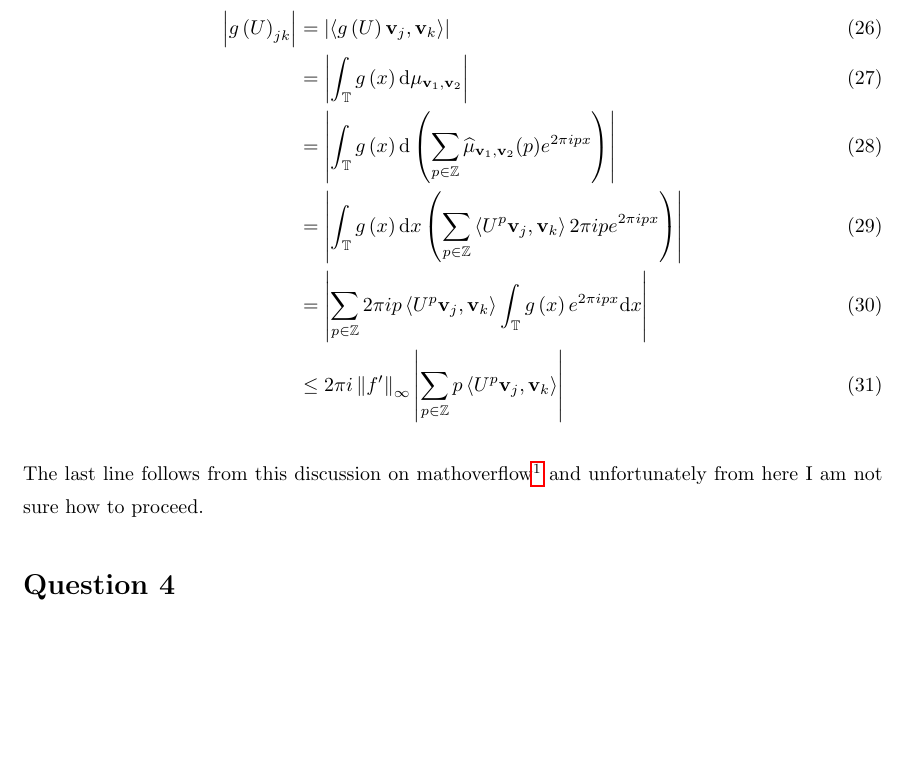
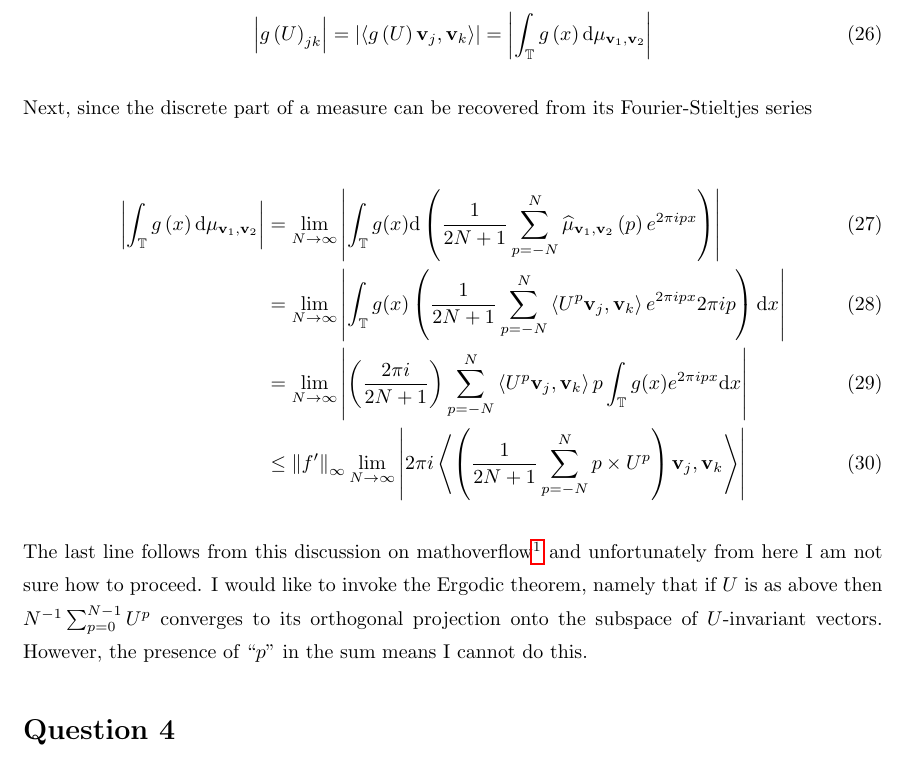
Before and after one commit to gaviosha/LTCC-Exams, a LaTeX problem sheet (harmonic-analysis-2022/exam/main.tex): part of page 5 of 6, cut so that both start at the same text, the shorter picture padded with empty space. Compiled offline with pdfLaTeX.

Commit message:
harmonic

```diff
--- a/harmonic-analysis-2022/exam/main.tex
+++ b/harmonic-analysis-2022/exam/main.tex
@@ -181,15 +181,19 @@ Moreover each measure $\mu_{a,b}$ is characterized by its Fourier coefficients w
 Let $U \in \mathbb{C}^{n \times n}$ be a unitary tridiagonal matrix and let $f \in C^1 \left ( \mathbb{T} \right )$ be such that $g \left ( e^{2 \pi i x} \right ) = f (x)$. Write $\mathbf{v}_k$ for the unit vector in $\mathbb{R} ^ n$ with $k$-th entry equal to $1$. I have that
 
 \begin{align}
-	\left | g \left ( U \right )_{jk} \right | & = \left | \left < g \left ( U \right ) \mathbf{v}_j, \mathbf{v}_k \right > \right | \\
-	& = \left | \int_{\mathbb{T}} g \left ( x \right ) \mathrm{d} \mu_{\mathbf{v}_1, \mathbf{v}_2} \right | \\
-	& = \left | \int_{\mathbb{T}} g \left ( x \right ) \mathrm{d} \left ( \sum_{p \in \mathbb{Z}} \widehat{\mu}_{\mathbf{v}_1, \mathbf{v}_2} (p) e^{2 \pi i p x} \right ) \right | \\
-	& = \left | \int_{\mathbb{T}} g \left ( x \right ) \mathrm{d} x \left ( \sum_{p \in \mathbb{Z}} \left < U^p \mathbf{v}_j , \mathbf{v}_k \right > 2 \pi i p e^{2 \pi i p x} \right ) \right | \\
-	& = \left | \sum_{p \in \mathbb{Z}} 2 \pi i p \left < U^p \mathbf{v}_j , \mathbf{v}_k \right > \int_{\mathbb{T}} g \left ( x \right ) e^{2 \pi i p x} \mathrm{d} x \right | \\
-	& \leq 2 \pi i \left \| f' \right \|_\infty \left | \sum_{p \in \mathbb{Z}} p \left < U^p \mathbf{v}_j , \mathbf{v}_k \right > \right |
+	\left | g \left ( U \right )_{jk} \right | & = \left | \left < g \left ( U \right ) \mathbf{v}_j, \mathbf{v}_k \right > \right |  = \left | \int_{\mathbb{T}} g \left ( x \right ) \mathrm{d} \mu_{\mathbf{v}_1, \mathbf{v}_2} \right |
 \end{align}
 
-The last line follows from this discussion on mathoverflow\footnote{https://mathoverflow.net/questions/108418/functional-calculus-of-unitary-matrices-and-commutator-norms-reference-request} and unfortunately from here I am not sure how to proceed.
+Next, since the discrete part of a measure can be recovered from its Fourier-Stieltjes series
+
+\begin{align}
+	\left | \int_{\mathbb{T}} g \left ( x \right ) \mathrm{d} \mu_{\mathbf{v}_1, \mathbf{v}_2} \right | & = \lim_{N \rightarrow \infty} \left | \int_{\mathbb{T}} g (x) \mathrm{d} \left ( \frac{1}{2N + 1} \sum_{p = -N}^N \widehat{\mu}_{\mathbf{v}_1, \mathbf{v}_2} \left ( p \right ) e^{2 \pi i p x} \right ) \right | \\
+	& = \lim_{N \rightarrow \infty} \left | \int_{\mathbb{T}} g (x) \left ( \frac{1}{2N + 1} \sum_{p = -N}^N \left < U^p \mathbf{v}_j, \mathbf{v}_k \right > e^{2 \pi i p x} 2 \pi i p \right ) \mathrm{d} x \right | \\
+	& = \lim_{N \rightarrow \infty} \left | \left ( \frac{2 \pi i}{2N + 1} \right ) \sum_{p = - N}^N \left < U^p \mathbf{v}_j, \mathbf{v}_k \right > p \int_{\mathbb{T}} g(x) e^{2 \pi i p x} \mathrm{d} x \right |\\
+	& \leq \left \| f' \right \|_\infty \lim_{N \rightarrow \infty} \left | 2 \pi i  \left < \left ( \frac{1}{2N + 1} \sum_{p = - N}^N p \times U^p \right ) \mathbf{v}_j, \mathbf{v}_k \right > \right |
+\end{align}
+
+The last line follows from this discussion on mathoverflow\footnote{https://mathoverflow.net/questions/108418/functional-calculus-of-unitary-matrices-and-commutator-norms-reference-request} and unfortunately from here I am not sure how to proceed. I would like to invoke the Ergodic theorem, namely that if $U$ is as above then $N^{-1} \sum_{p=0}^{N-1} U^p $ converges to its orthogonal projection onto the subspace of $U$-invariant vectors. However, the presence of ``$p$" in the sum means I cannot do this.
 
 \section*{Question 4}
 
```
Also changed, not shown: harmonic-analysis-2022/exam/main.pdf.
